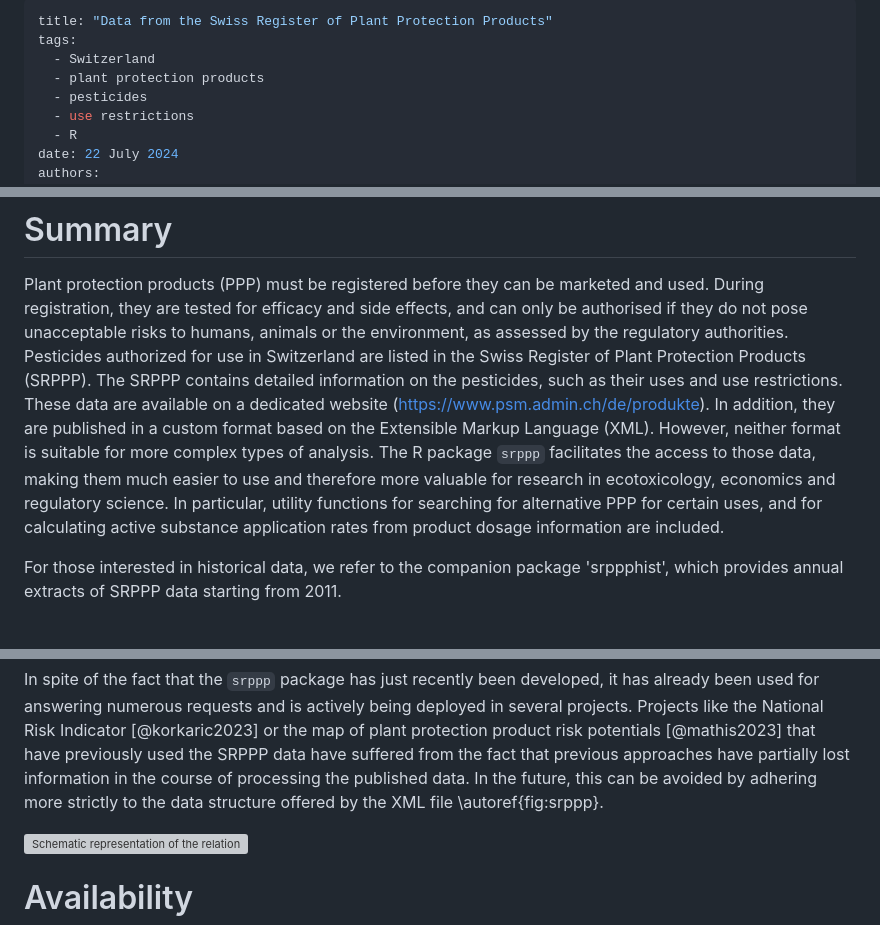
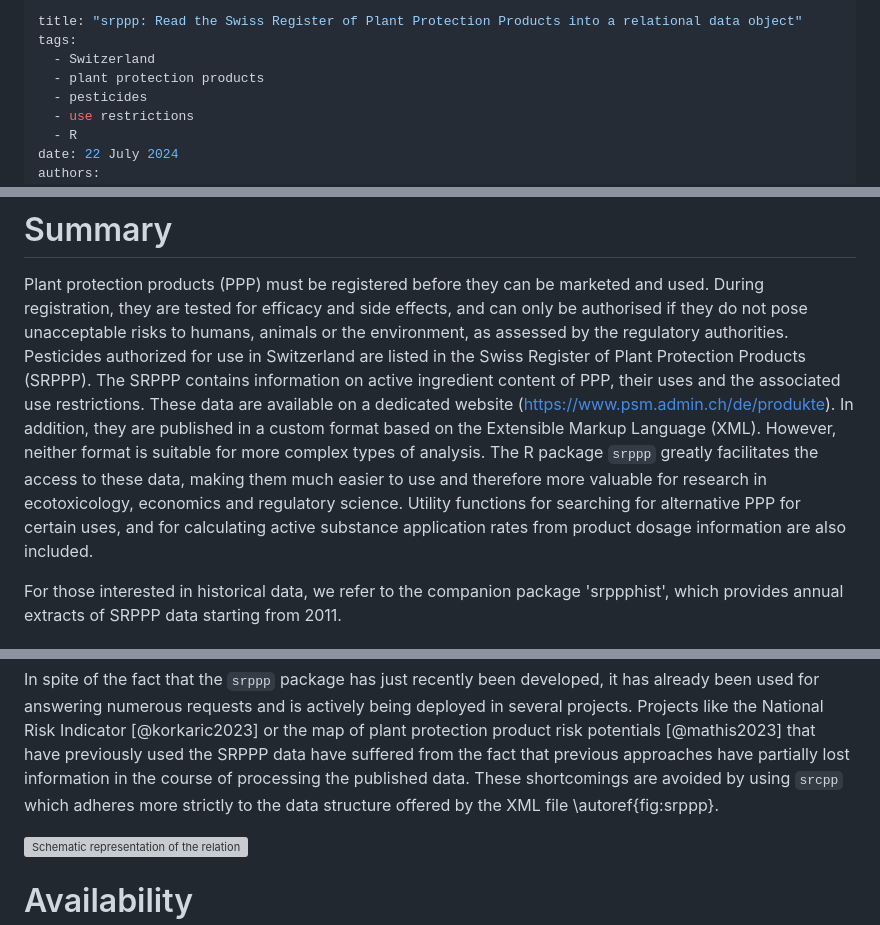
Before and after one commit to agroscope-ch/srppp, a Markdown page: vignettes/joss/paper.md, 3 parts joined by grey strips. GitHub-like rendering; grey boxes are pictures that could not be loaded.

Commit message:
Improve title and text of the draft paper for JOSS

```diff
--- a/vignettes/joss/paper.md
+++ b/vignettes/joss/paper.md
@@ -1,5 +1,5 @@
 ---
-title: "Data from the Swiss Register of Plant Protection Products"
+title: "srppp: Read the Swiss Register of Plant Protection Products into a relational data object"
 tags:
   - Switzerland
   - plant protection products
@@ -29,16 +29,16 @@ and can only be authorised if they do not pose unacceptable risks to humans,
 animals or the environment, as assessed by the regulatory authorities.
 Pesticides authorized for use in Switzerland are listed in the
 Swiss Register of Plant Protection Products (SRPPP).
-The SRPPP contains detailed information on the pesticides, such as their uses
-and use restrictions.  These data are available on a dedicated website
-(https://www.psm.admin.ch/de/produkte). In addition, they are published
+The SRPPP contains information on active ingredient content of PPP, their uses
+and the associated use restrictions. These data are available on a dedicated
+website (https://www.psm.admin.ch/de/produkte). In addition, they are published
 in a custom format based on the Extensible Markup Language (XML). However,
 neither format is suitable for more complex types of analysis. The
-R package `srppp` facilitates the access to those data, making them much
+R package `srppp` greatly facilitates the access to these data, making them much
 easier to use and therefore more valuable for research in ecotoxicology,
-economics and regulatory science. In particular, utility functions for
+economics and regulatory science. Utility functions for
 searching for alternative PPP for certain uses, and for calculating
-active substance application rates from product dosage information are
+active substance application rates from product dosage information are also
 included.
 
 For those interested in historical data, we refer to the companion package
@@ -61,9 +61,9 @@ and is actively being deployed in several projects. Projects like the National
 Risk Indicator [@korkaric2023] or the map of plant protection product risk
 potentials [@mathis2023] that have previously used the SRPPP data have suffered
 from the fact that previous approaches have partially lost information in the
-course of processing the published data. In the future, this can be avoided by
-adhering more strictly to the data structure offered by the XML file
-\autoref{fig:srppp}.
+course of processing the published data. These shortcomings are avoided by
+using `srcpp` which adheres more strictly to the data structure offered by the
+XML file \autoref{fig:srppp}.
 
 ![Schematic representation of the relations between the tables\label{fig:srppp}](srppp.png)
 
```
